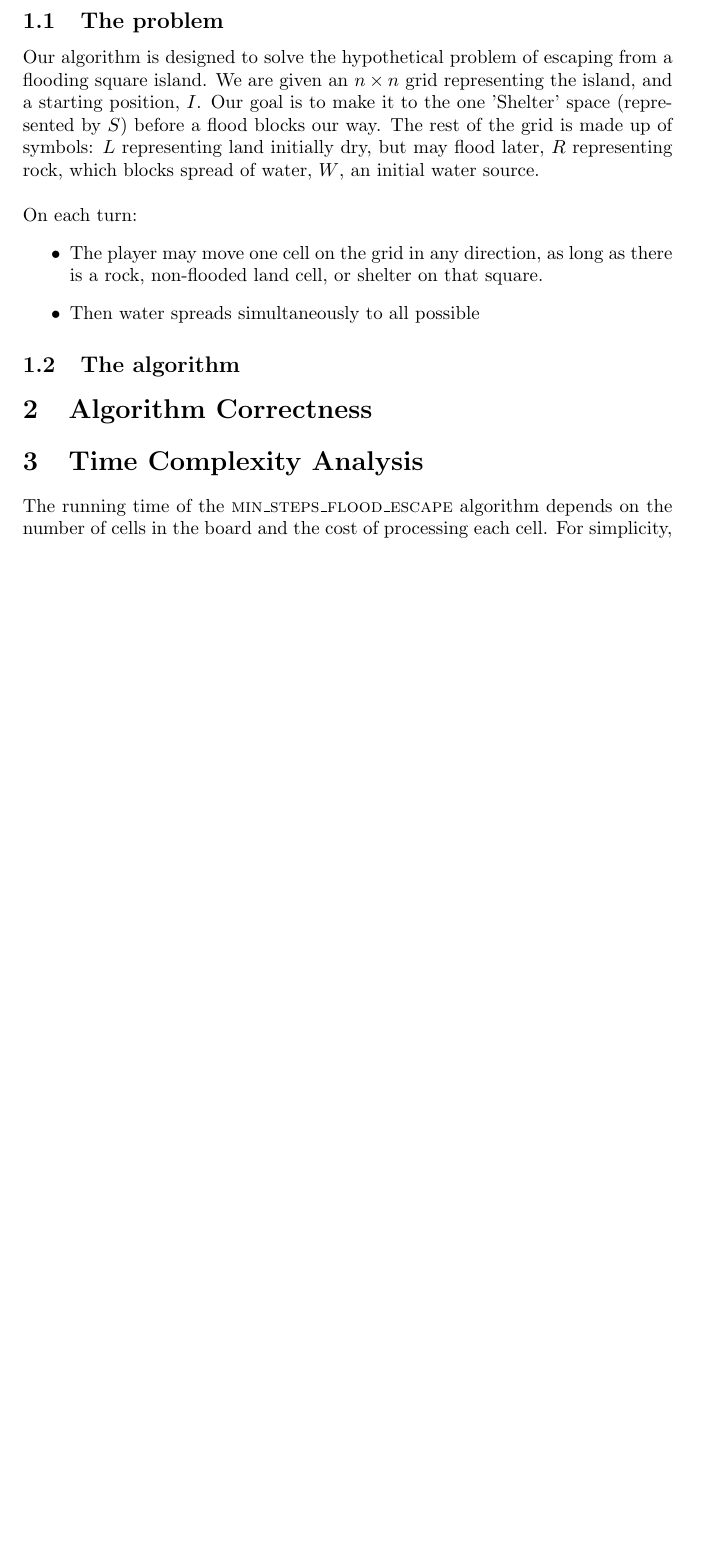
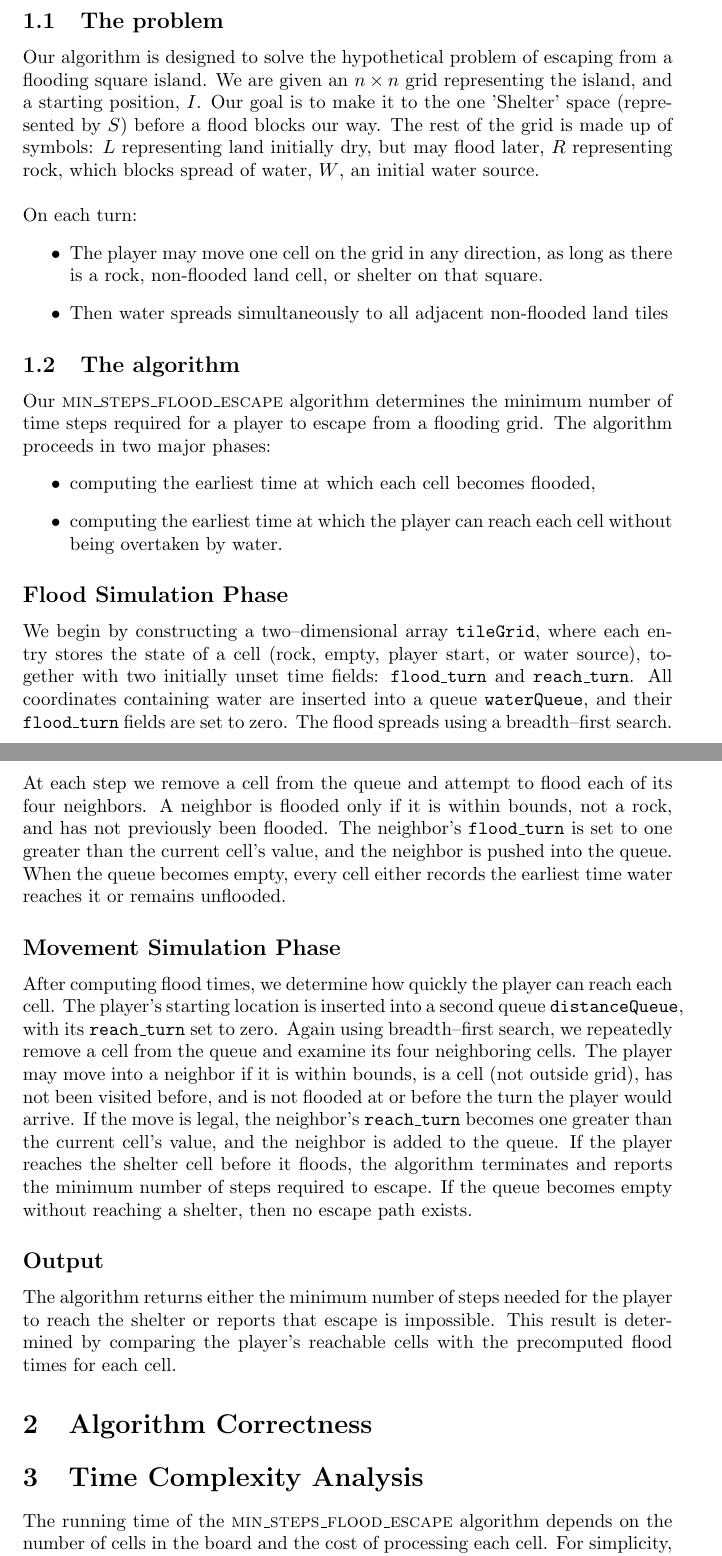
Before and after one commit to DeMayI/ga3, a LaTeX document (report.tex): part of page 1 of 2 before the commit and two parts of pages 1 and 2 of 3 after it, the two joined at a grey line, cut so that both start at the same text, the shorter picture padded with empty space. Compiled offline with pdfLaTeX.

Commit message:
add description of algorithm

```diff
--- a/report.tex
+++ b/report.tex
@@ -16,31 +16,74 @@ Our algorithm is designed to solve the hypothetical problem of escaping from a f
 On each turn:
 \begin{itemize}
     \item The player may move one cell on the grid in any direction, as long as there is a rock, non-flooded land cell, or shelter on that square.
-    \item Then water spreads simultaneously to all possible
+    \item Then water spreads simultaneously to all adjacent non-flooded land tiles
     \end{itemize}
 \subsection{The algorithm}
+
+Our \textsc{min\_steps\_flood\_escape} algorithm determines the minimum number
+of time steps required for a player to escape from a flooding grid. The algorithm proceeds in two
+major phases:
+\begin{itemize}
+    \item computing the earliest time at which each cell becomes flooded,
+    \item computing the earliest time at which the player can reach each cell
+    without being overtaken by water.
+    \end{itemize}
+
+\subsection*{Flood Simulation Phase}
+
+We begin by constructing a two–dimensional array \texttt{tileGrid}, where each
+entry stores the state of a cell (rock, empty, player start, or water
+source), together with two initially unset time fields: \texttt{flood\_turn}
+and \texttt{reach\_turn}. All coordinates containing water are inserted into
+a queue \texttt{waterQueue}, and their \texttt{flood\_turn} fields are set to
+zero.
+The flood spreads using a breadth–first search. At each step we remove a cell
+from the queue and attempt to flood each of its four neighbors. A neighbor is
+flooded only if it is within bounds, not a rock, and has not previously been
+flooded. The neighbor’s \texttt{flood\_turn} is set to one greater than the
+current cell’s value, and the neighbor is pushed into the queue. When the
+queue becomes empty, every cell either records the earliest time water reaches
+it or remains unflooded.
+
+\subsection*{Movement Simulation Phase}
+
+After computing flood times, we determine how quickly the player can reach each
+cell. The player’s starting location is inserted into a second queue
+\texttt{distanceQueue}, with its \texttt{reach\_turn} set to zero.
+Again using breadth–first search, we repeatedly remove a cell from the queue
+and examine its four neighboring cells. The player may move into a neighbor if
+it is within bounds, is a cell (not outside grid), has not been visited before, and is not flooded at or before the turn the player would arrive. If the move is legal, the neighbor’s \texttt{reach\_turn} becomes one greater than the current cell’s
+value, and the neighbor is added to the queue. If the player reaches the shelter cell before it floods, the algorithm terminates and reports the minimum number of steps required to escape. If the queue becomes empty without reaching a shelter, then no escape path exists.
+
+\subsection*{Output}
+
+The algorithm returns either the minimum number of steps needed for the player
+to reach the shelter or reports that escape is impossible. This result is
+determined by comparing the player's reachable cells with the precomputed flood
+times for each cell.
+
 
 \section{Algorithm Correctness}
 
 \section{Time Complexity Analysis}
 The running time of the \textsc{min\_steps\_flood\_escape} algorithm depends on the
-number of cells in the board and the cost of processing each cell.  For
+number of cells in the board and the cost of processing each cell. For
 simplicity, let the grid be an $n \times n$ board, so there are $n^2$ cells in
 total.
 
 The algorithm first allocates and initializes the two–dimensional array
-\texttt{tileGrid}.  This is done by two nested loops that touch every cell once,
+\texttt{tileGrid}. This is done by two nested loops that touch every cell once,
 so the cost of this step is
 \[
  T_1(n) = \Theta(n^2).
 \]
 
-Next, we simulate the spread of the flood.  All initial water cells are
+Next, we simulate the spread of the flood. All initial water cells are
 inserted into the queue \texttt{waterQueue}, and then we repeatedly remove a
 cell from the front of the queue and attempt to flood each of its four
-neighbors via calls to \texttt{flood\_direction}.  Each cell can be enqueued at
+neighbors via calls to \texttt{flood\_direction}. Each cell can be enqueued at
 most once, because its field \texttt{flood\_turn} is set the first time it is
-reached and checked on all later calls.  Processing one cell performs a
+reached and checked on all later calls. Processing one cell performs a
 constant amount of work (at most four bound checks and field updates).
 Therefore the total work of the flood simulation is
 \[
```
Also changed, not shown: report.tex (4 more changed lines). Lines whose indentation alone changed are shown as unchanged.
